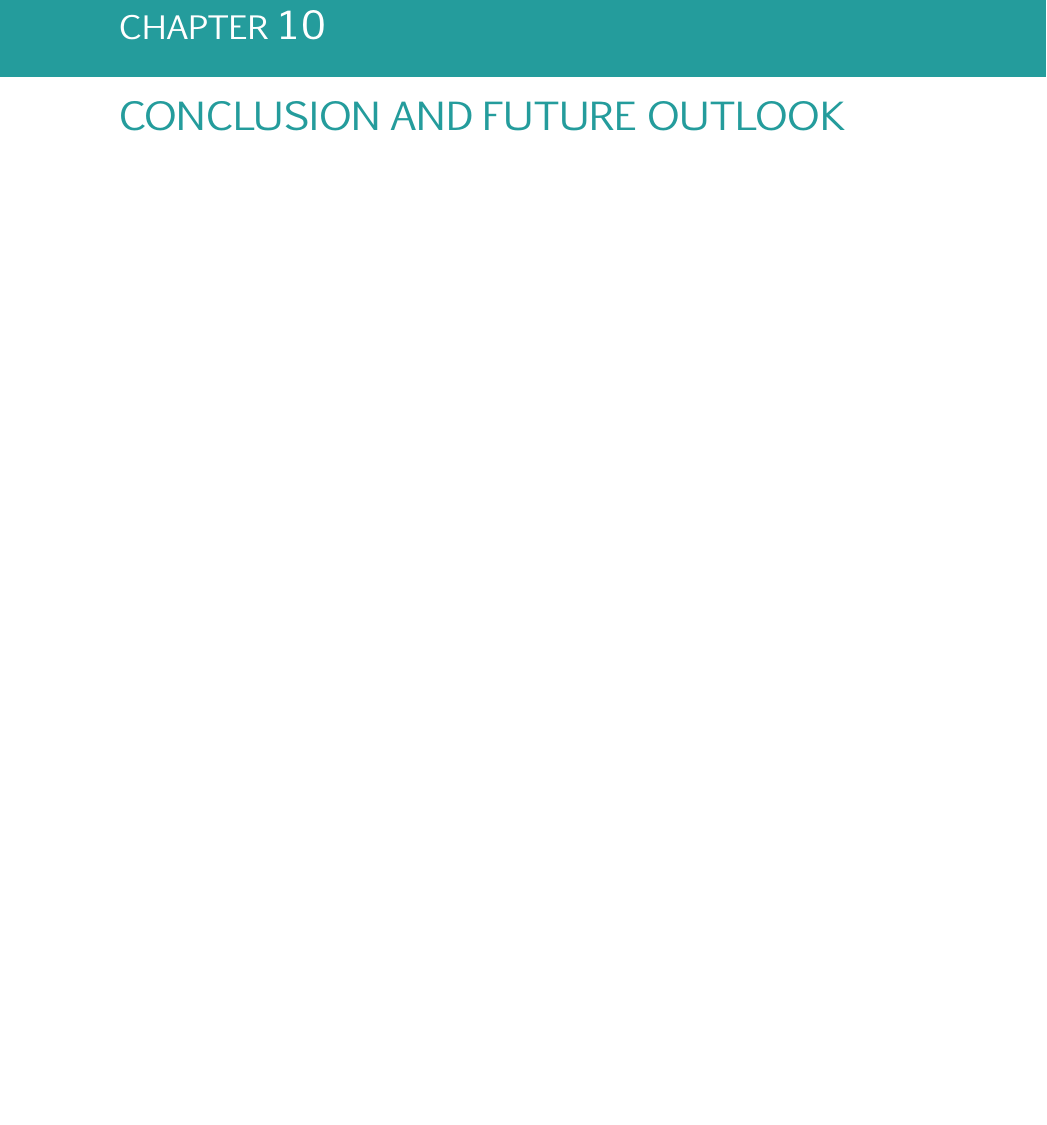
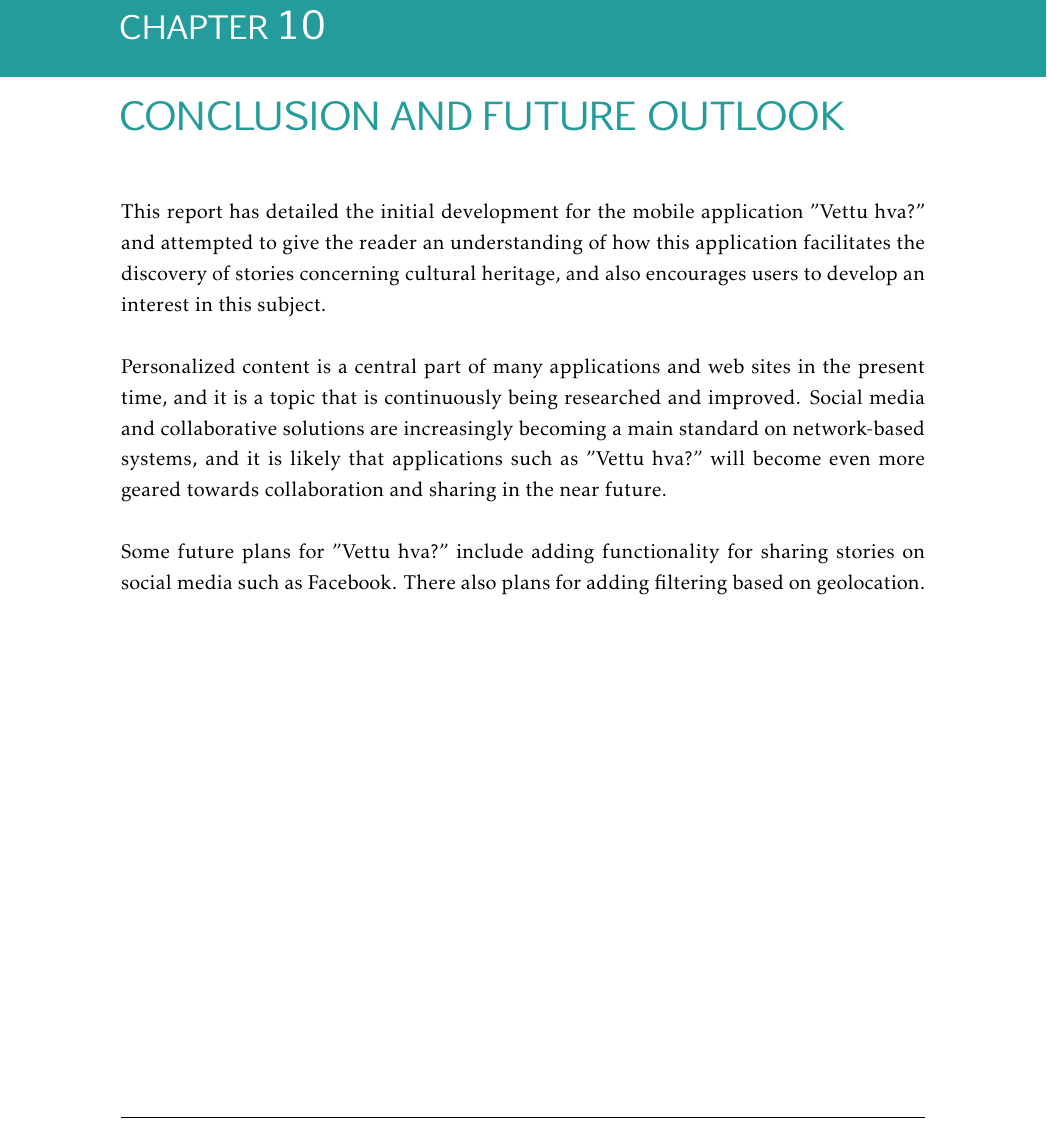
Before and after one commit to ewolden/javisst-rapport, a LaTeX thesis (main.tex, which reads conclusion.tex): part of page 107 of 172, cut so that both start at the same text, the shorter picture padded with empty space. Compiled offline with pdfLaTeX.

Commit message:
added some conclusion

```diff
--- a/conclusion.tex
+++ b/conclusion.tex
@@ -2,4 +2,11 @@
 
 \chapter{Conclusion and future outlook}
 
+This report has detailed the initial development for the mobile application "Vettu hva?" and attempted to give the reader an understanding of how this application facilitates the discovery of stories concerning cultural heritage, and also encourages users to develop an interest in this subject.\newline
+
+Personalized content is a central part of many applications and web sites in the present time, and it is a topic that is continuously being researched and improved. Social media and collaborative solutions are increasingly becoming a main standard on network-based systems, and it is likely that applications such as "Vettu hva?" will become even more geared towards collaboration and sharing in the near future.\newline
+
+Some future plans for "Vettu hva?" include adding functionality for sharing stories on social media such as Facebook. There also plans for adding filtering based on geolocation.
+
+
 \cleardoublepage
```
